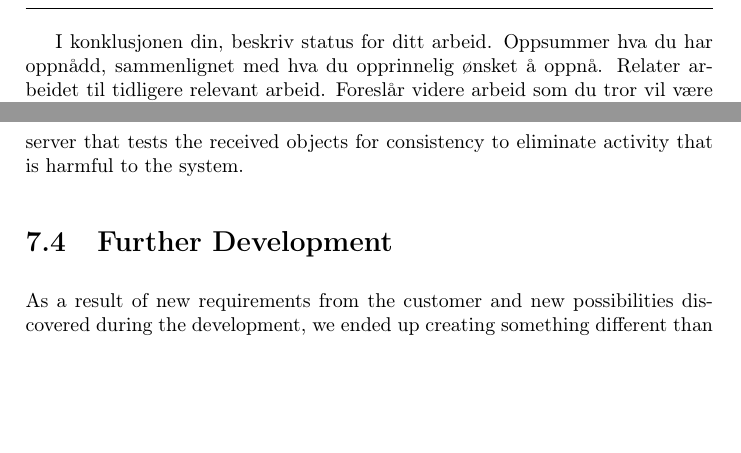
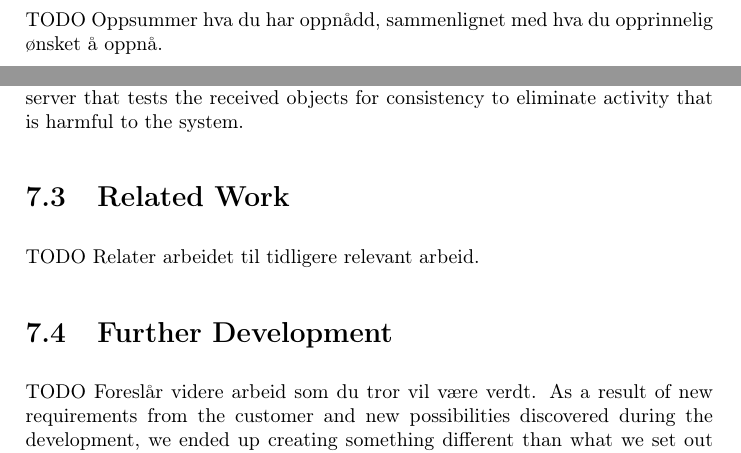
Before and after one commit to mcmhav/twilm-report, a LaTeX thesis (src/report.tex, which reads src/chapter/91-conclusion.tex): two parts of pages 61 and 64 of 73 before the commit and two parts of pages 63 and 64 of 73 after it, joined at a grey line, cut at the place of the change, the shorter picture padded with empty space. Compiled offline with pdfLaTeX.

Commit message:
conc struct

```diff
--- a/src/chapter/91-conclusion.tex
+++ b/src/chapter/91-conclusion.tex
@@ -4,4 +4,3 @@
 
 \minitoc
 
-I konklusjonen din, beskriv status for ditt arbeid. Oppsummer hva du har oppnådd, sammenlignet med hva du opprinnelig ønsket å oppnå. Relater arbeidet til tidligere relevant arbeid. Foreslår videre arbeid som du tror vil være verdt.
@@ -25,6 +22,10 @@ Whereas trying to add undefined attributes to an existing record in a traditiona
 
 
 \section{Findings}
+TODO
+Oppsummer hva du har oppnådd,
+sammenlignet med hva du opprinnelig ønsket å oppnå.
+
 As discussed above, the system allows the user to dynamically define new object types and redefine existing ones, which is a rare, but powerful feature. In non-trivial domains it can be extremely difficult to create good a morm before the system is deployed, and the morm may need to change over time. Traditionally, database redesign would be a much more complicated and expensive process.
 \cite{kroenke2006database}
 
@@ -33,7 +34,14 @@ As opposed to traditional systems where the developer has to explicitly add new
 A backside to the flexibility of the scripting console is that it poses a challenge when it comes to restricting unwanted functionality in the system. This was not something we focused on in this project, as our efforts were ultimately focused on finding the potential of the console. Our prototype assumes that the users know what they are doing and have no desire to cause problems in the system. However, we believe that this can be solved on a case-by-case basis if the solution is to be developed further. Another potential issue related to this would be security. In cases where this is a concern, ensuring that the user does not perform malicious actions would be of outmost importance. Security was not a point of focus for our project; However, in our solution, all commands are executed on the client side, and only JSON objects are sent to the server. We believe that in most domains, it is viable to implement a more complex server that tests the received objects for consistency to eliminate activity that is harmful to the system.
 
 
+\section{Related Work}
+TODO
+Relater arbeidet til tidligere relevant arbeid.
+
+
 \section{Further Development}
+TODO
+Foreslår videre arbeid som du tror vil være verdt.
 As a result of new requirements from the customer and new possibilities discovered during the development, we ended up creating something different than what we set out to do. Instead of focusing on a single application incorporating a console, what we actually have created is a tool for developers. Meaning that our product can be picked up by almost anyone with basic experience in programming and used to create an application in almost any domain. So in essence what we have rmivered is a platform for developers to use and not a product in the form of a library system. As a library system our final product is not finished, on the other hand it is nearly finished as a development tool. It functions as a baseline for developers, creating almost endless possibilities. Its flexibility ensures that it can be suited to any domain and to specific needs. In here lies the true potential of our system and this is where future efforts should be focused.
 
 Although the goal of this project ultimately didn’t include finishing the library system, it is still something we would like to do. Many of the challenges presented in the library domain holds for a multitude of other domains as well, and if solved it would make our solution more valuable. For the system to be able to serve as a production library system domain specific limitations on the actions available to the user has to be imposed. At the current state of the system it is possible for the user to input harmful code that breaks the system, for example by creating recursive functions that end up being called in an infinite loop. This kind of behavior should not be allowed. At the same time the flexibility the system presents the user is one of its best features, so it is not easy to know where to draw the line. The user should not be limited too much, as that would erase many of the advantages of our current system. How the functionality should be restricted is a topic open for a great deal of discussion, which is beyond the scope of this project. With great power comes great responsibility, meaning that for now we trust the users to not intentionally harm the system.
```
Also changed, not shown: src/chapter/91-conclusion.tex (8 more changed lines).
